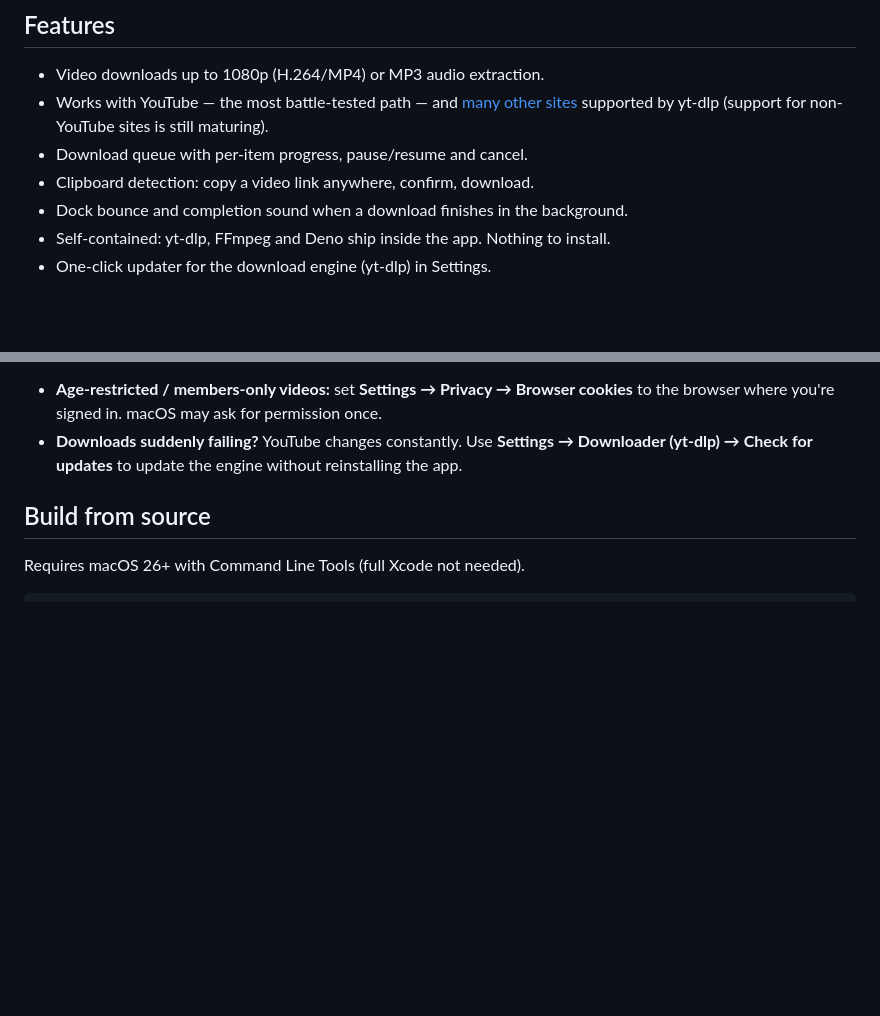
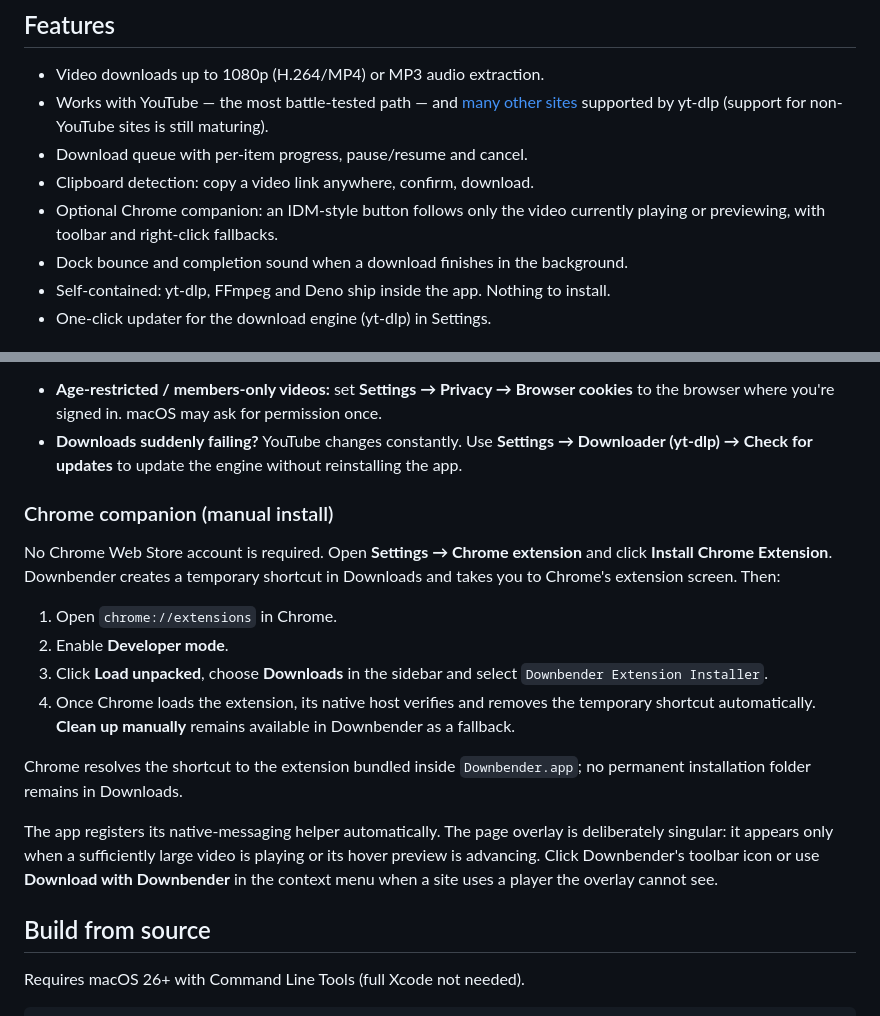
Before and after one commit to NaztiRS/downbender, a Markdown page: README.md, 2 parts joined by grey strips. Rendered like a GitHub page; blank space fills up the shorter version.

Commit message:
docs(chrome): document companion installation

```diff
--- a/README.md
+++ b/README.md
@@ -23,6 +23,7 @@ YouTube and many other sites, or extracts their audio as MP3 — powered by
 - Works with YouTube — the most battle-tested path — and [many other sites](https://github.com/yt-dlp/yt-dlp/blob/master/supportedsites.md) supported by yt-dlp (support for non-YouTube sites is still maturing).
 - Download queue with per-item progress, pause/resume and cancel.
 - Clipboard detection: copy a video link anywhere, confirm, download.
+- Optional Chrome companion: an IDM-style button follows only the video currently playing or previewing, with toolbar and right-click fallbacks.
 - Dock bounce and completion sound when a download finishes in the background.
 - Self-contained: yt-dlp, FFmpeg and Deno ship inside the app. Nothing to install.
 - One-click updater for the download engine (yt-dlp) in Settings.
@@ -63,6 +64,27 @@ row to reveal the file in Finder.
 - **Downloads suddenly failing?** YouTube changes constantly. Use
   **Settings → Downloader (yt-dlp) → Check for updates** to update the
   engine without reinstalling the app.
+
+### Chrome companion (manual install)
+
+No Chrome Web Store account is required. Open **Settings → Chrome extension** and click
+**Install Chrome Extension**. Downbender creates a temporary shortcut in Downloads and takes you
+to Chrome's extension screen. Then:
+
+1. Open `chrome://extensions` in Chrome.
+2. Enable **Developer mode**.
+3. Click **Load unpacked**, choose **Downloads** in the sidebar and select
+   `Downbender Extension Installer`.
+4. Once Chrome loads the extension, its native host verifies and removes the temporary shortcut
+   automatically. **Clean up manually** remains available in Downbender as a fallback.
+
+Chrome resolves the shortcut to the extension bundled inside `Downbender.app`; no permanent
+installation folder remains in Downloads.
+
+The app registers its native-messaging helper automatically. The page overlay is deliberately
+singular: it appears only when a sufficiently large video is playing or its hover preview is
+advancing. Click Downbender's toolbar icon or use **Download with Downbender** in the context menu
+when a site uses a player the overlay cannot see.
 
 ## Build from source
 
```
Also changed, not shown: ChromeExtension/README.md (added, +21 -0 lines).
